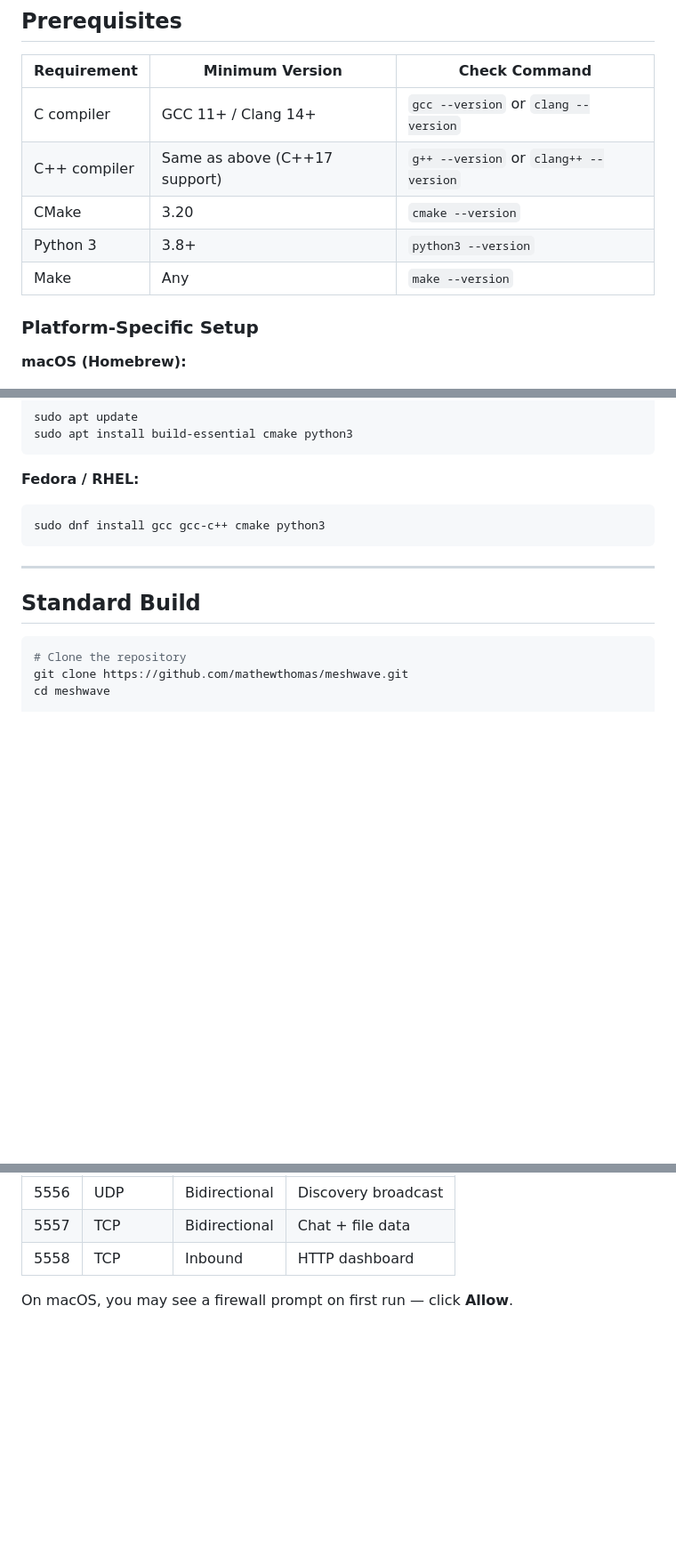
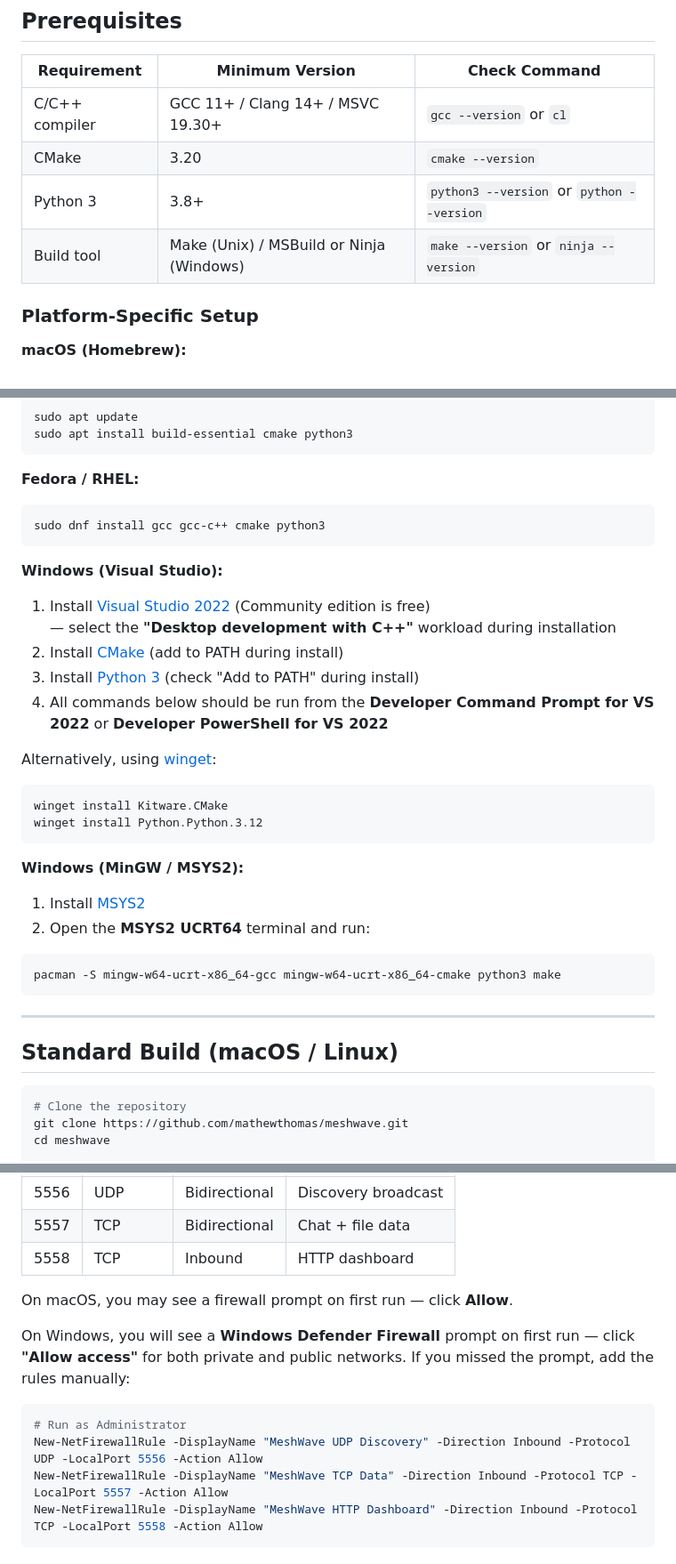
Before and after one commit to M-Chethipuzha/MeshWave, a Markdown page: docs/BUILDING.md, 3 parts joined by grey strips. Shown at 89% size. GitHub-like rendering; blank space fills up the shorter version.

````diff
--- a/docs/BUILDING.md
+++ b/docs/BUILDING.md
@@ -8,11 +8,10 @@
 
 | Requirement | Minimum Version | Check Command |
 |-------------|-----------------|---------------|
-| C compiler | GCC 11+ / Clang 14+ | `gcc --version` or `clang --version` |
-| C++ compiler | Same as above (C++17 support) | `g++ --version` or `clang++ --version` |
+| C/C++ compiler | GCC 11+ / Clang 14+ / MSVC 19.30+ | `gcc --version` or `cl` |
 | CMake | 3.20 | `cmake --version` |
-| Python 3 | 3.8+ | `python3 --version` |
-| Make | Any | `make --version` |
+| Python 3 | 3.8+ | `python3 --version` or `python --version` |
+| Build tool | Make (Unix) / MSBuild or Ninja (Windows) | `make --version` or `ninja --version` |
 
 ### Platform-Specific Setup
 
@@ -33,9 +32,31 @@ sudo apt install build-essential cmake python3
 sudo dnf install gcc gcc-c++ cmake python3
 ```
 
+**Windows (Visual Studio):**
+
+1. Install [Visual Studio 2022](https://visualstudio.microsoft.com/) (Community edition is free)
+   — select the **"Desktop development with C++"** workload during installation
+2. Install [CMake](https://cmake.org/download/) (add to PATH during install)
+3. Install [Python 3](https://www.python.org/downloads/) (check "Add to PATH" during install)
+4. All commands below should be run from the **Developer Command Prompt for VS 2022** or **Developer PowerShell for VS 2022**
+
+Alternatively, using [winget](https://learn.microsoft.com/en-us/windows/package-manager/winget/):
+```powershell
+winget install Kitware.CMake
+winget install Python.Python.3.12
+```
+
+**Windows (MinGW / MSYS2):**
+
+1. Install [MSYS2](https://www.msys2.org/)
+2. Open the **MSYS2 UCRT64** terminal and run:
+```bash
+pacman -S mingw-w64-ucrt-x86_64-gcc mingw-w64-ucrt-x86_64-cmake python3 make
+```
+
 ---
 
-## Standard Build
+## Standard Build (macOS / Linux)
 
 ```bash
 # Clone the repository
@@ -204,3 +350,12 @@ Ensure these ports are open on your firewall:
 | 5558 | TCP | Inbound | HTTP dashboard |
 
 On macOS, you may see a firewall prompt on first run — click **Allow**.
+
+On Windows, you will see a **Windows Defender Firewall** prompt on first run — click **"Allow access"** for both private and public networks. If you missed the prompt, add the rules manually:
+
+```powershell
+# Run as Administrator
+New-NetFirewallRule -DisplayName "MeshWave UDP Discovery" -Direction Inbound -Protocol UDP -LocalPort 5556 -Action Allow
+New-NetFirewallRule -DisplayName "MeshWave TCP Data" -Direction Inbound -Protocol TCP -LocalPort 5557 -Action Allow
+New-NetFirewallRule -DisplayName "MeshWave HTTP Dashboard" -Direction Inbound -Protocol TCP -LocalPort 5558 -Action Allow
+```
````
Also changed, not shown: other parts of docs/BUILDING.md (+126 -1 lines).
